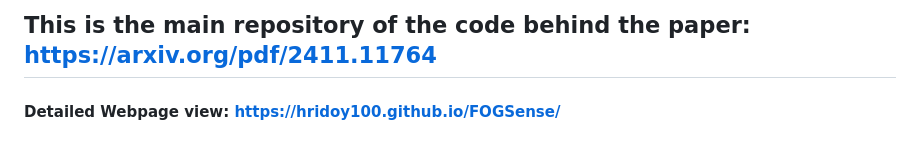
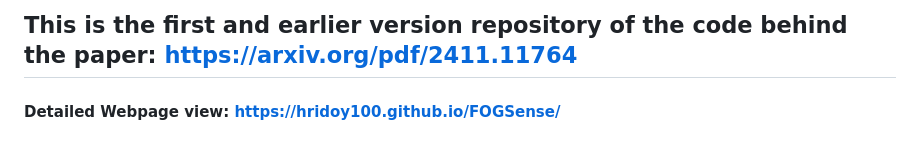
Before and after one commit to hridoy100/FOGSense, a Markdown page: README.md, the part around the change. Drawn GitHub-style.

```diff
--- a/README.md
+++ b/README.md
@@ -1,4 +1,4 @@
-## This is the main repository of the code behind the paper: https://arxiv.org/pdf/2411.11764
+## This is the first and earlier version repository of the code behind the paper: https://arxiv.org/pdf/2411.11764
 
 #### Detailed Webpage view: https://hridoy100.github.io/FOGSense/
 
```
